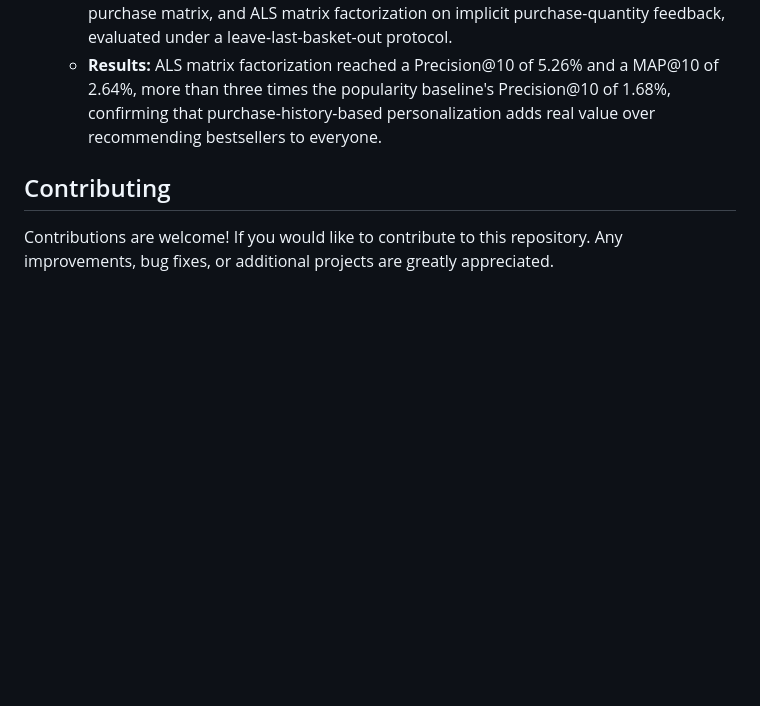
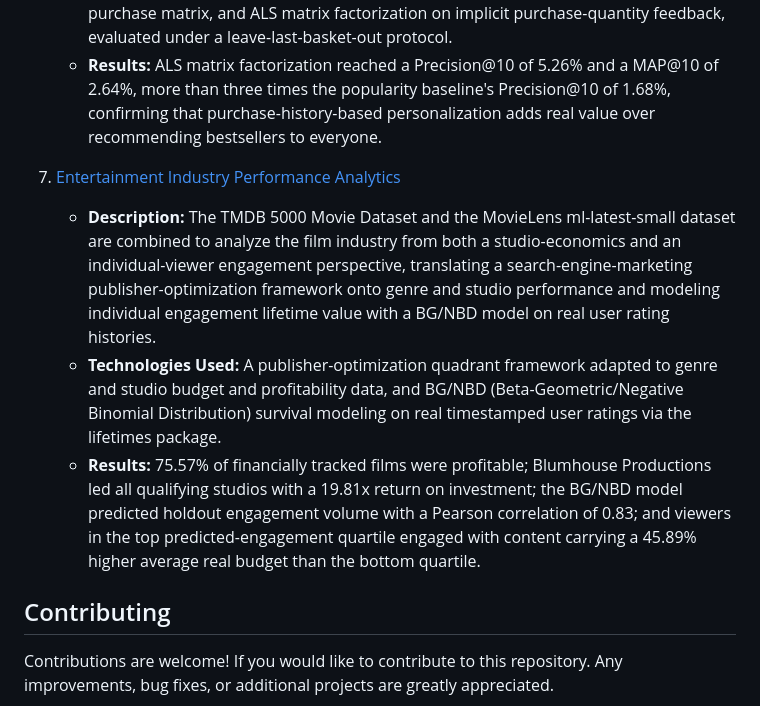
Before and after one commit to hillary-mupfumi/data-science-repo, a Markdown page: README.md, the part around the change. GitHub-like rendering; blank space fills up the shorter version.

```diff
--- a/README.md
+++ b/README.md
@@ -37,6 +37,11 @@ As a Business Analytics student at Hult, I've pivoted from building tools to unc
     - **Technologies Used:** Item-based collaborative filtering via cosine similarity on a co-purchase matrix, and ALS matrix factorization on implicit purchase-quantity feedback, evaluated under a leave-last-basket-out protocol.
     - **Results:** ALS matrix factorization reached a Precision@10 of 5.26% and a MAP@10 of 2.64%, more than three times the popularity baseline's Precision@10 of 1.68%, confirming that purchase-history-based personalization adds real value over recommending bestsellers to everyone.
 
+7. [Entertainment Industry Performance Analytics](https://github.com/hillary-mupfumi/data-science-repo/tree/main/Entertainment%20Industry%20Performance%20Analytics)
+    - **Description:** The TMDB 5000 Movie Dataset and the MovieLens ml-latest-small dataset are combined to analyze the film industry from both a studio-economics and an individual-viewer engagement perspective, translating a search-engine-marketing publisher-optimization framework onto genre and studio performance and modeling individual engagement lifetime value with a BG/NBD model on real user rating histories.
+    - **Technologies Used:** A publisher-optimization quadrant framework adapted to genre and studio budget and profitability data, and BG/NBD (Beta-Geometric/Negative Binomial Distribution) survival modeling on real timestamped user ratings via the lifetimes package.
+    - **Results:** 75.57% of financially tracked films were profitable; Blumhouse Productions led all qualifying studios with a 19.81x return on investment; the BG/NBD model predicted holdout engagement volume with a Pearson correlation of 0.83; and viewers in the top predicted-engagement quartile engaged with content carrying a 45.89% higher average real budget than the bottom quartile.
+
 ## Contributing
 
 Contributions are welcome! If you would like to contribute to this repository. Any improvements, bug fixes, or additional projects are greatly appreciated.
```
